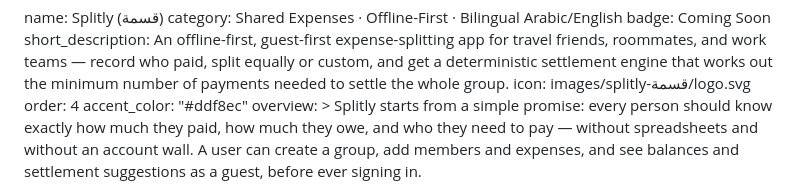
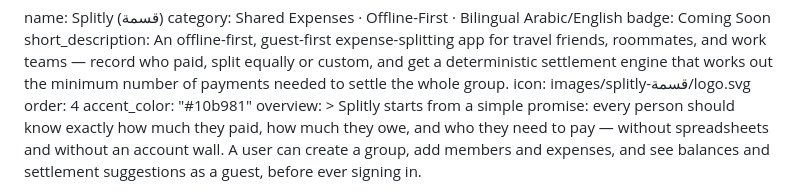
Before and after one commit to HusseinMohamed99/HusseinMohamed99.github.io, a Markdown page: data/projects/expense_splitter.md, the part around the change. GitHub-like rendering.

Commit message:
Update Project “expense_splitter”

```diff
--- a/data/projects/expense_splitter.md
+++ b/data/projects/expense_splitter.md
@@ -8,7 +8,7 @@ short_description: An offline-first, guest-first expense-splitting app for
   number of payments needed to settle the whole group.
 icon: images/splitly-قسمة/logo.svg
 order: 4
-accent_color: "#ddf8ec"
+accent_color: "#10b981"
 overview: >
   Splitly starts from a simple promise: every person should know exactly how
   much they paid, how much they owe, and who they need to pay — without
```
